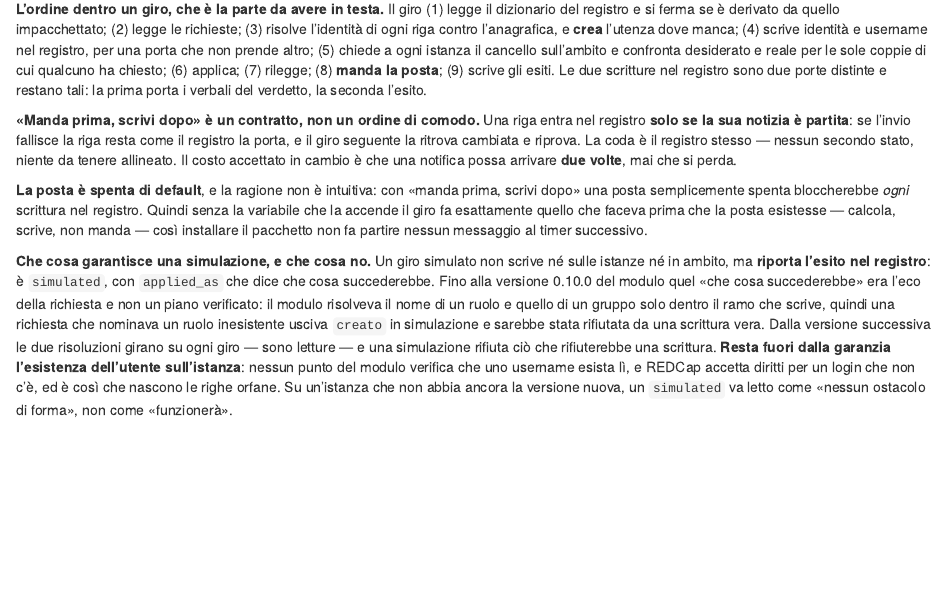
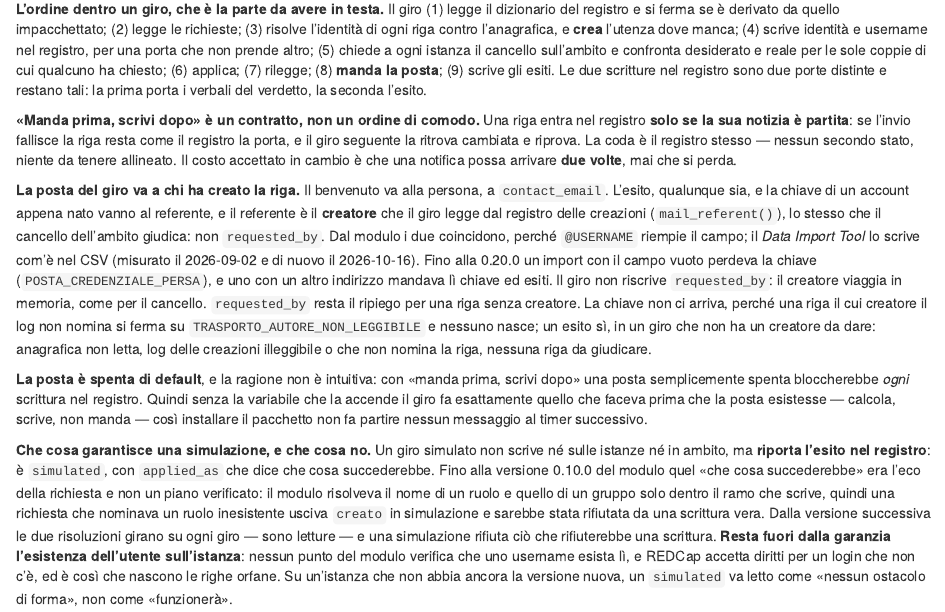
Before and after one commit to UBESP-DCTV/ubep.azure, an R Markdown document (vignettes/articles/manutenzione-canale.Rmd): the page in a window 1100 px wide, from 1750 px down. Rendered offline with R 4.5, knitr and Pandoc, with nearby package versions.

Commit message:
Dice nella guida che la posta del giro va a chi ha creato la riga
Sessione: pilota-referenti #1135

```diff
--- a/vignettes/articles/manutenzione-canale.Rmd
+++ b/vignettes/articles/manutenzione-canale.Rmd
@@ -147,6 +147,22 @@ riga resta come il registro la porta, e il giro seguente la ritrova cambiata e
 riprova. La coda è il registro stesso — nessun secondo stato, niente da tenere
 allineato. Il costo accettato in cambio è che una notifica possa arrivare **due
 volte**, mai che si perda.
+
+**La posta del giro va a chi ha creato la riga.** Il benvenuto va alla
+persona, a `contact_email`. L'esito, qualunque sia, e la chiave di un account
+appena nato vanno al referente, e il referente è il **creatore** che il giro
+legge dal registro delle creazioni (`mail_referent()`), lo stesso che il
+cancello dell'ambito giudica: non `requested_by`. Dal modulo i due coincidono,
+perché `@USERNAME` riempie il campo; il *Data Import Tool* lo scrive com'è nel
+CSV (misurato il 2026-09-02 e di nuovo il 2026-10-16). Fino alla 0.20.0 un
+import con il campo vuoto perdeva la chiave (`POSTA_CREDENZIALE_PERSA`), e uno
+con un altro indirizzo mandava lì chiave ed esiti. Il giro non riscrive
+`requested_by`: il creatore viaggia in memoria, come per il cancello.
+`requested_by` resta il ripiego per una riga senza creatore. La chiave non ci
+arriva, perché una riga il cui creatore il log non nomina si ferma su
+`TRASPORTO_AUTORE_NON_LEGGIBILE` e nessuno nasce; un esito sì, in un giro che
+non ha un creatore da dare: anagrafica non letta, log delle creazioni
+illeggibile o che non nomina la riga, nessuna riga da giudicare.
 
 **La posta è spenta di default**, e la ragione non è intuitiva: con «manda
 prima, scrivi dopo» una posta semplicemente spenta bloccherebbe *ogni* scrittura
```
